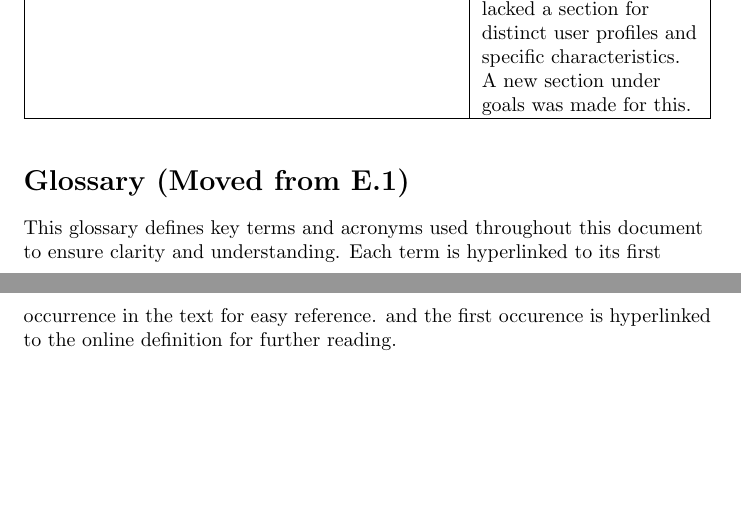
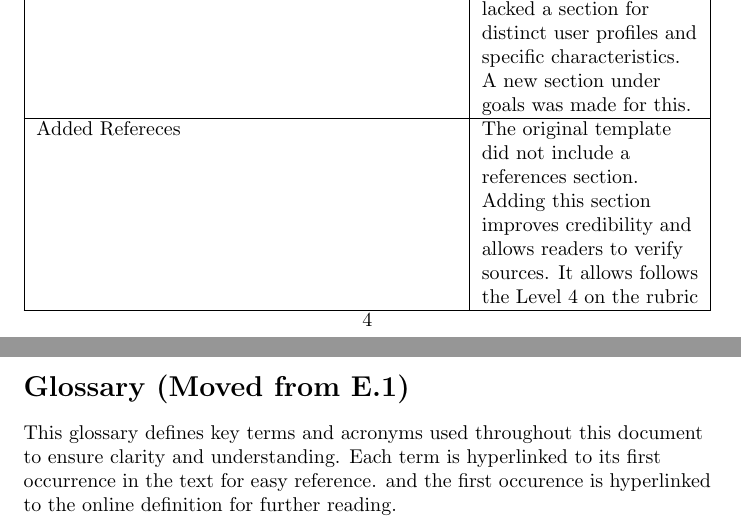
Before and after one commit to SY3141/RLCatan, a LaTeX document (docs/SRS-Meyer/SRS.tex): two parts of pages 4 and 5 of 33, joined at a grey line, cut so that both start at the same text, the shorter picture padded with empty space. Compiled offline with pdfLaTeX.

Commit message:
updated changes table

```diff
--- a/docs/SRS-Meyer/SRS.tex
+++ b/docs/SRS-Meyer/SRS.tex
@@ -63,6 +63,8 @@ Added Table of requirements in each Section & Meyer template lacked a clear way
 Added Section (E.7) & The original template lacked a section for discussing legal/regulatory factors. A new section under environment made sense for this. \\
 \hline
 Added Section (G.8) & The original templated lacked a section for distinct user profiles and specific characteristics. A new section under goals was made for this.\\
+\hline
+Added Refereces & The original template did not include a references section. Adding this section improves credibility and allows readers to verify sources. It allows follows the Level 4 on the rubric \\
 \hline
 \end{tabularx}
 \end{table}
```
